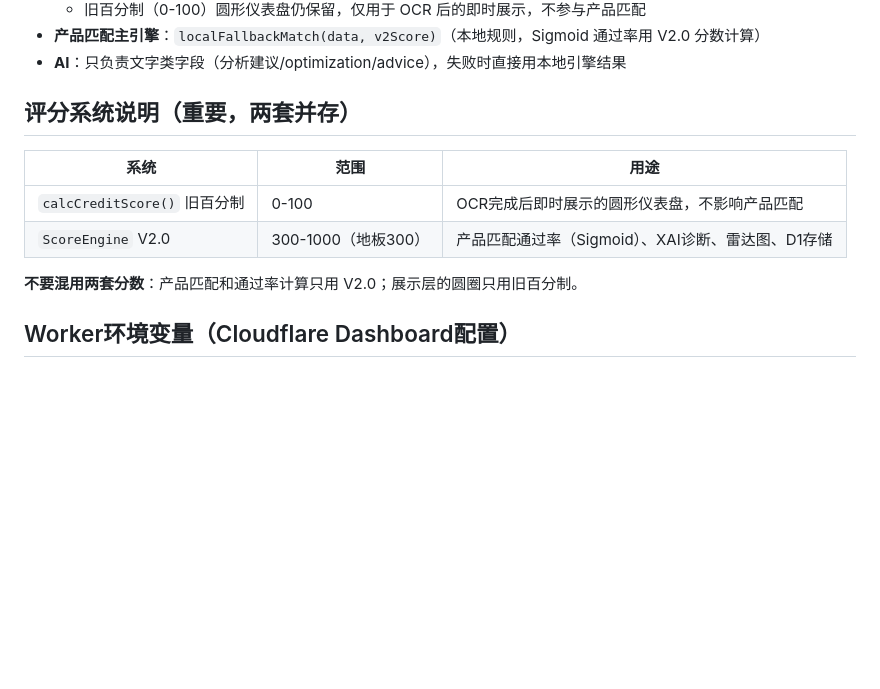
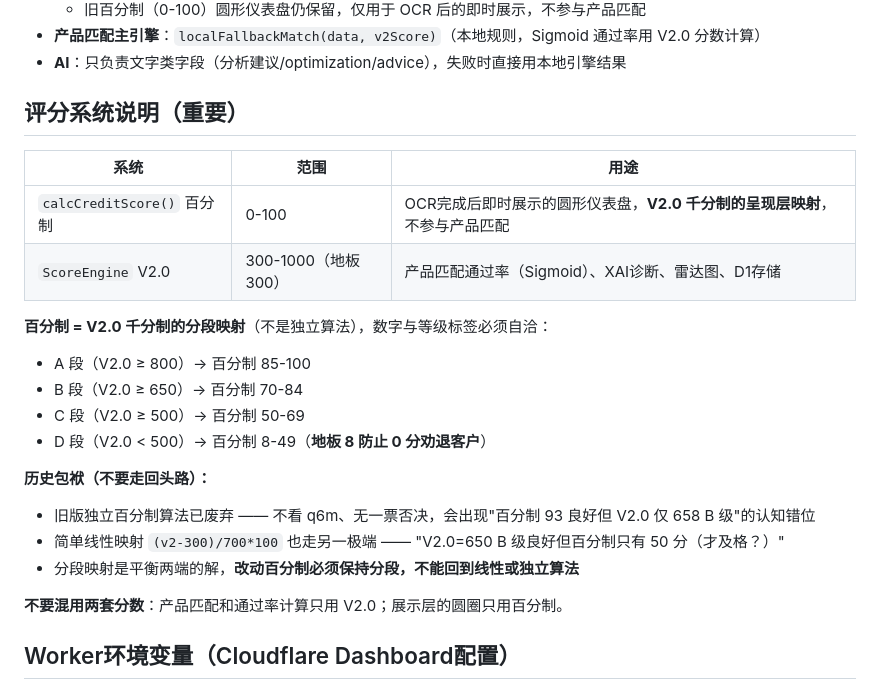
Before and after one commit to xyang111/dzhun, a Markdown page: CLAUDE.md, the part around one of its changes. Drawn GitHub-style; blank space fills up the shorter version.

```diff
--- a/CLAUDE.md
+++ b/CLAUDE.md
@@ -101,13 +102,24 @@ scp index.html style.css config.js app.js qr.jpg qr_agent_1.jpg root@8.136.1.233
 - **产品匹配主引擎**：`localFallbackMatch(data, v2Score)`（本地规则，Sigmoid 通过率用 V2.0 分数计算）
 - **AI**：只负责文字类字段（分析建议/optimization/advice），失败时直接用本地引擎结果
 
-## 评分系统说明（重要，两套并存）
+## 评分系统说明（重要）
 | 系统 | 范围 | 用途 |
 |------|------|------|
-| `calcCreditScore()` 旧百分制 | 0-100 | OCR完成后即时展示的圆形仪表盘，不影响产品匹配 |
+| `calcCreditScore()` 百分制 | 0-100 | OCR完成后即时展示的圆形仪表盘，**V2.0 千分制的呈现层映射**，不参与产品匹配 |
 | `ScoreEngine` V2.0 | 300-1000（地板300） | 产品匹配通过率（Sigmoid）、XAI诊断、雷达图、D1存储 |
 
-**不要混用两套分数**：产品匹配和通过率计算只用 V2.0；展示层的圆圈只用旧百分制。
+**百分制 = V2.0 千分制的分段映射**（不是独立算法），数字与等级标签必须自洽：
+- A 段（V2.0 ≥ 800）→ 百分制 85-100
+- B 段（V2.0 ≥ 650）→ 百分制 70-84
+- C 段（V2.0 ≥ 500）→ 百分制 50-69
+- D 段（V2.0 < 500）→ 百分制 8-49（**地板 8 防止 0 分劝退客户**）
+
+**历史包袱（不要走回头路）：**
+- 旧版独立百分制算法已废弃 —— 不看 q6m、无一票否决，会出现"百分制 93 良好但 V2.0 仅 658 B 级"的认知错位
+- 简单线性映射 `(v2-300)/700*100` 也走另一极端 —— "V2.0=650 B 级良好但百分制只有 50 分（才及格？）"
+- 分段映射是平衡两端的解，**改动百分制必须保持分段，不能回到线性或独立算法**
+
+**不要混用两套分数**：产品匹配和通过率计算只用 V2.0；展示层的圆圈只用百分制。
 
 ## Worker环境变量（Cloudflare Dashboard配置）
 - ANTHROPIC_API_KEY / RESEND_API_KEY
```
Also changed, not shown: other parts of CLAUDE.md (+35 -12 lines).
